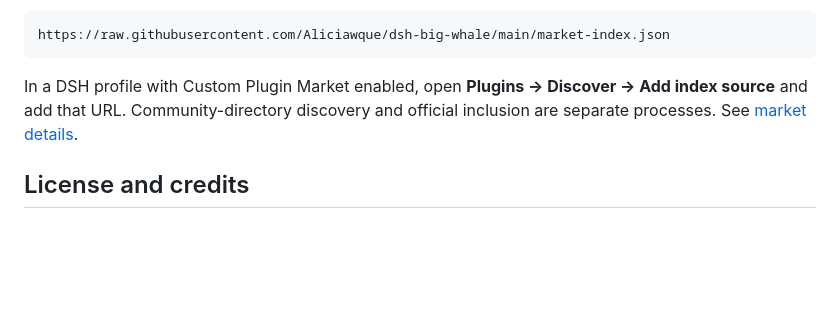
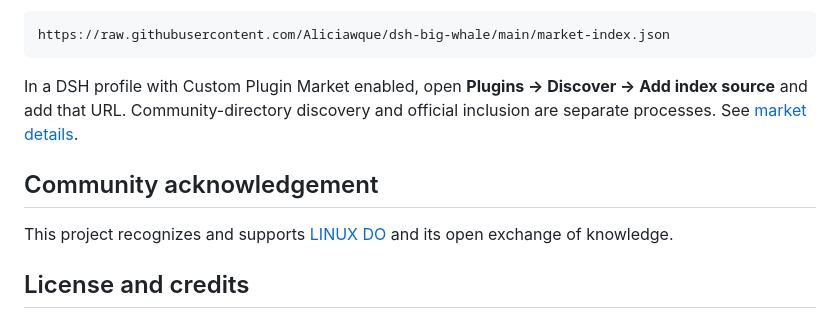
Before and after one commit to Aliciawque/dsh-big-whale, a Markdown page: README.md, the part around the change. Drawn GitHub-style; blank space fills up the shorter version.

```diff
--- a/README.md
+++ b/README.md
@@ -55,6 +55,10 @@ https://raw.githubusercontent.com/Aliciawque/dsh-big-whale/main/market-index.jso
 
 In a DSH profile with Custom Plugin Market enabled, open **Plugins → Discover → Add index source** and add that URL. Community-directory discovery and official inclusion are separate processes. See [market details](MARKETPLACE.md).
 
+## Community acknowledgement
+
+This project recognizes and supports [LINUX DO](https://linux.do/) and its open exchange of knowledge.
+
 ## License and credits
 
 Plugin code has MIT notices. Character design and derivative visual assets are **CC BY-NC-SA 4.0**: attribution, noncommercial use and ShareAlike. Design credits: **上善无形** and **ZipZipPipe**. The code license does not grant commercial rights to the character.
```
Also changed, not shown: README.ja.md (+4 -0 lines), README.zh.md (+4 -0 lines).
